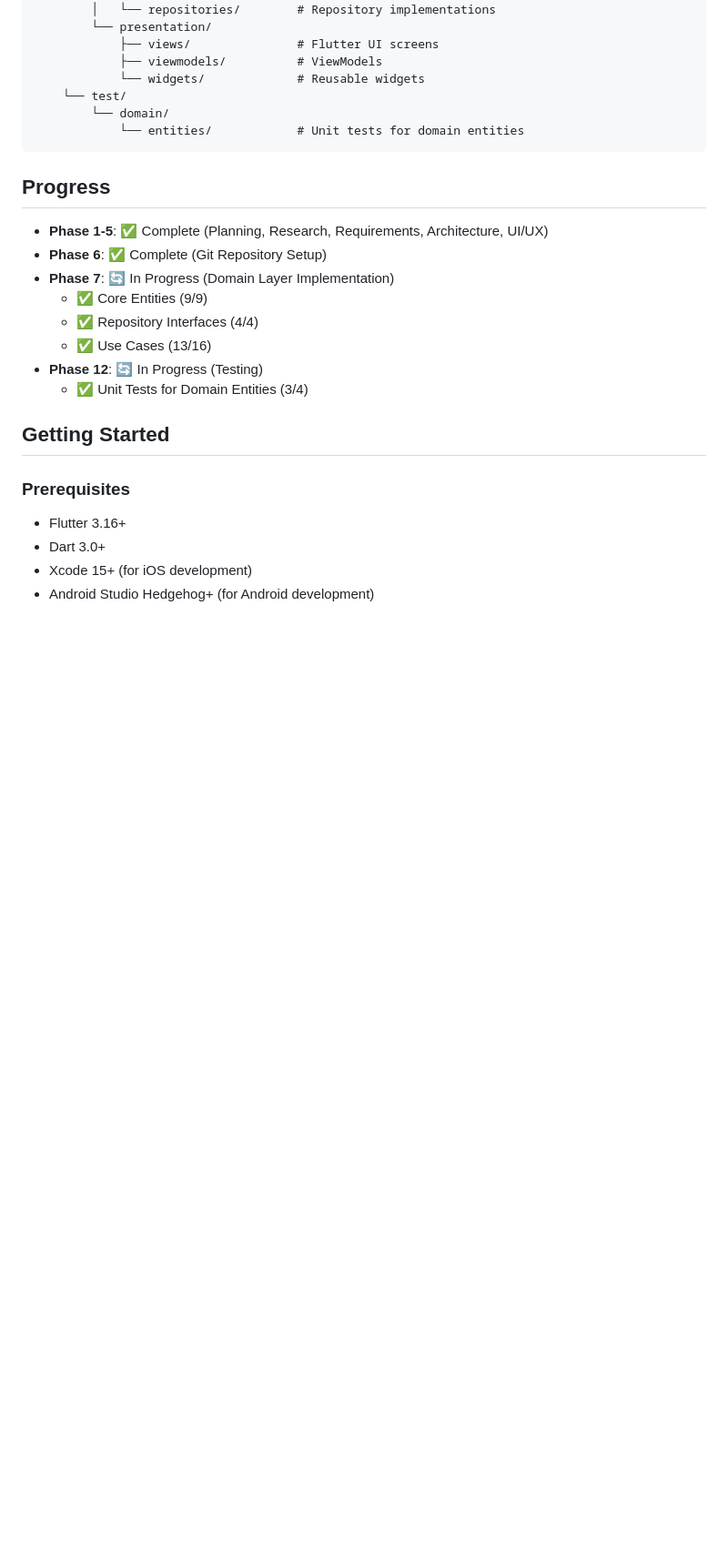
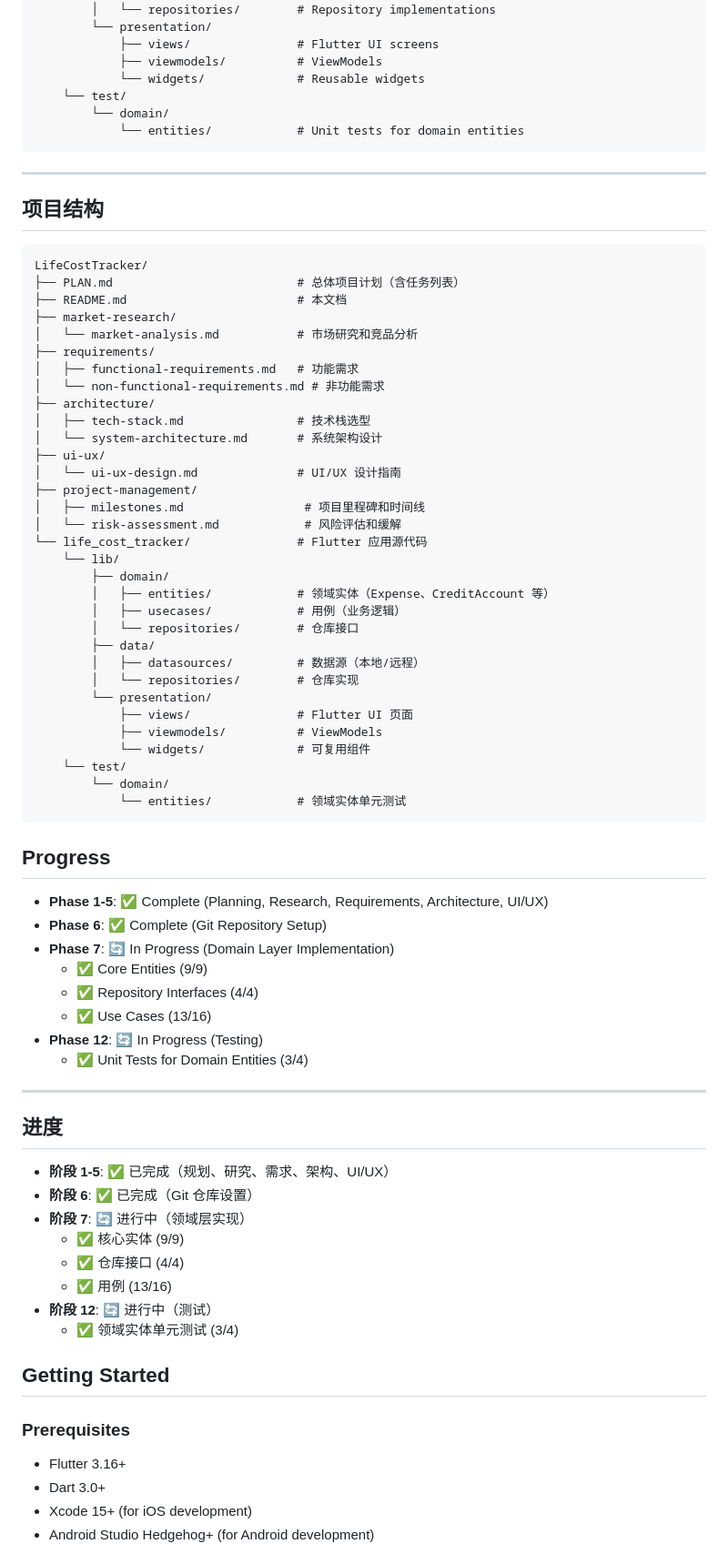
Before and after one commit to imK3/LifeCostTracker, a Markdown page: README.md, the part around one of its changes. Shown at 91% size. Drawn GitHub-style; blank space fills up the shorter version.

Commit message:
更新根目录 README.md，添加中英文双语

````diff
--- a/README.md
+++ b/README.md
@@ -65,6 +100,44 @@ LifeCostTracker/
             └── entities/            # Unit tests for domain entities
 ```
 
+---
+
+## 项目结构
+```
+LifeCostTracker/
+├── PLAN.md                          # 总体项目计划（含任务列表）
+├── README.md                        # 本文档
+├── market-research/
+│   └── market-analysis.md           # 市场研究和竞品分析
+├── requirements/
+│   ├── functional-requirements.md   # 功能需求
+│   └── non-functional-requirements.md # 非功能需求
+├── architecture/
+│   ├── tech-stack.md                # 技术栈选型
+│   └── system-architecture.md       # 系统架构设计
+├── ui-ux/
+│   └── ui-ux-design.md              # UI/UX 设计指南
+├── project-management/
+│   ├── milestones.md                 # 项目里程碑和时间线
+│   └── risk-assessment.md            # 风险评估和缓解
+└── life_cost_tracker/               # Flutter 应用源代码
+    └── lib/
+        ├── domain/
+        │   ├── entities/            # 领域实体（Expense、CreditAccount 等）
+        │   ├── usecases/            # 用例（业务逻辑）
+        │   └── repositories/        # 仓库接口
+        ├── data/
+        │   ├── datasources/         # 数据源（本地/远程）
+        │   └── repositories/        # 仓库实现
+        └── presentation/
+            ├── views/               # Flutter UI 页面
+            ├── viewmodels/          # ViewModels
+            └── widgets/             # 可复用组件
+    └── test/
+        └── domain/
+            └── entities/            # 领域实体单元测试
+```
+
 ## Progress
 - **Phase 1-5**: ✅ Complete (Planning, Research, Requirements, Architecture, UI/UX)
 - **Phase 6**: ✅ Complete (Git Repository Setup)
@@ -74,6 +147,18 @@ LifeCostTracker/
   - ✅ Use Cases (13/16)
 - **Phase 12**: 🔄 In Progress (Testing)
   - ✅ Unit Tests for Domain Entities (3/4)
+
+---
+
+## 进度
+- **阶段 1-5**: ✅ 已完成（规划、研究、需求、架构、UI/UX）
+- **阶段 6**: ✅ 已完成（Git 仓库设置）
+- **阶段 7**: 🔄 进行中（领域层实现）
+  - ✅ 核心实体 (9/9)
+  - ✅ 仓库接口 (4/4)
+  - ✅ 用例 (13/16)
+- **阶段 12**: 🔄 进行中（测试）
+  - ✅ 领域实体单元测试 (3/4)
 
 ## Getting Started
 ### Prerequisites
````
Also changed, not shown: other parts of README.md (+49 -0 lines).
